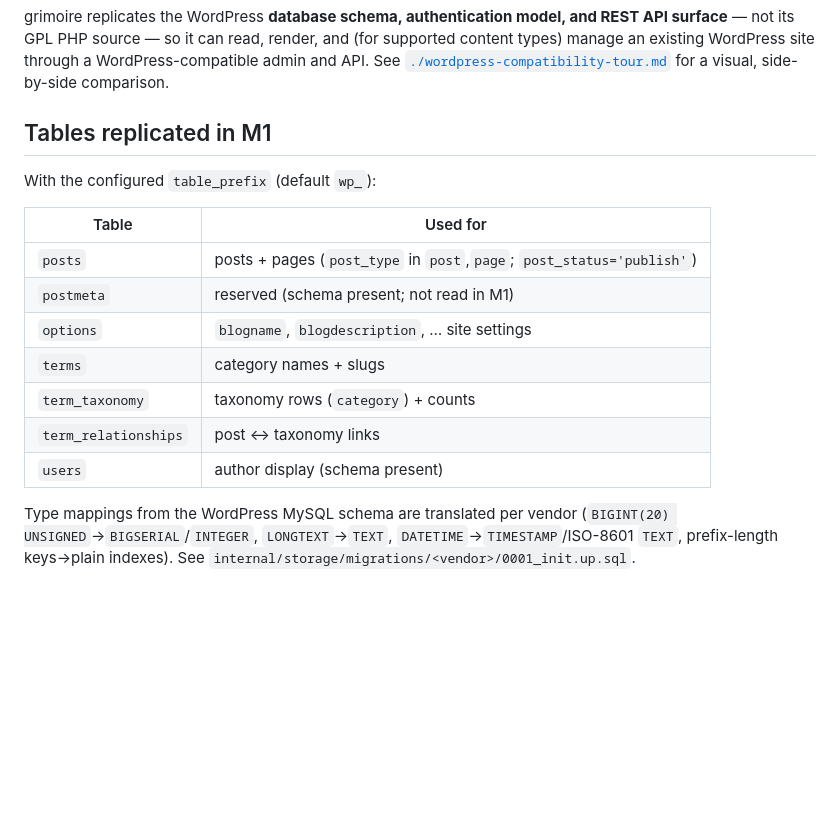
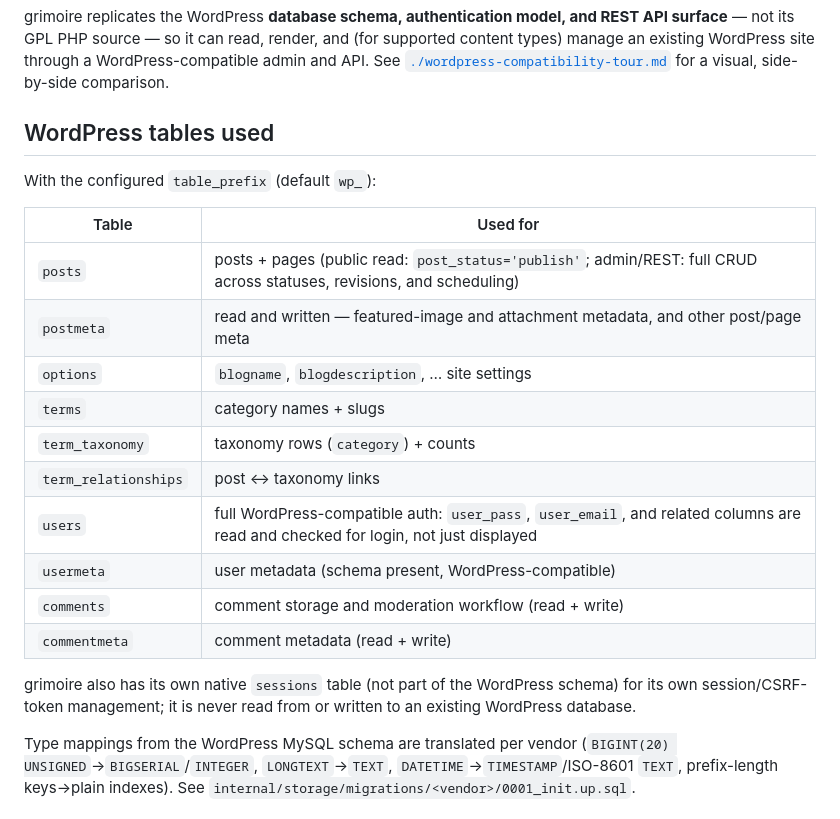
Before and after one commit to roboweaver/grimoire, a Markdown page: docs/compatibility.md, the part around the change. Drawn GitHub-style; blank space fills up the shorter version.

```diff
--- a/docs/compatibility.md
+++ b/docs/compatibility.md
@@ -7,19 +7,26 @@ a WordPress-compatible admin and API. See
 [`./wordpress-compatibility-tour.md`](./wordpress-compatibility-tour.md) for
 a visual, side-by-side comparison.
 
-## Tables replicated in M1
+## WordPress tables used
 
 With the configured `table_prefix` (default `wp_`):
 
 | Table | Used for |
 |-------|----------|
-| `posts` | posts + pages (`post_type` in `post`,`page`; `post_status='publish'`) |
-| `postmeta` | reserved (schema present; not read in M1) |
+| `posts` | posts + pages (public read: `post_status='publish'`; admin/REST: full CRUD across statuses, revisions, and scheduling) |
+| `postmeta` | read and written — featured-image and attachment metadata, and other post/page meta |
 | `options` | `blogname`, `blogdescription`, … site settings |
 | `terms` | category names + slugs |
 | `term_taxonomy` | taxonomy rows (`category`) + counts |
 | `term_relationships` | post ↔ taxonomy links |
-| `users` | author display (schema present) |
+| `users` | full WordPress-compatible auth: `user_pass`, `user_email`, and related columns are read and checked for login, not just displayed |
+| `usermeta` | user metadata (schema present, WordPress-compatible) |
+| `comments` | comment storage and moderation workflow (read + write) |
+| `commentmeta` | comment metadata (read + write) |
+
+grimoire also has its own native `sessions` table (not part of the WordPress
+schema) for its own session/CSRF-token management; it is never read from or
+written to an existing WordPress database.
 
 Type mappings from the WordPress MySQL schema are translated per vendor
 (`BIGINT(20) UNSIGNED`→`BIGSERIAL`/`INTEGER`, `LONGTEXT`→`TEXT`,
```
Also changed, not shown: docs/wordpress-compatibility-tour.md (+58 -34 lines), docs/images/compatibility/posts-list-editor-grimoire.png, docs/images/compatibility/rest-response-grimoire.png, docs/images/compatibility/rest-response-wordpress.png.
